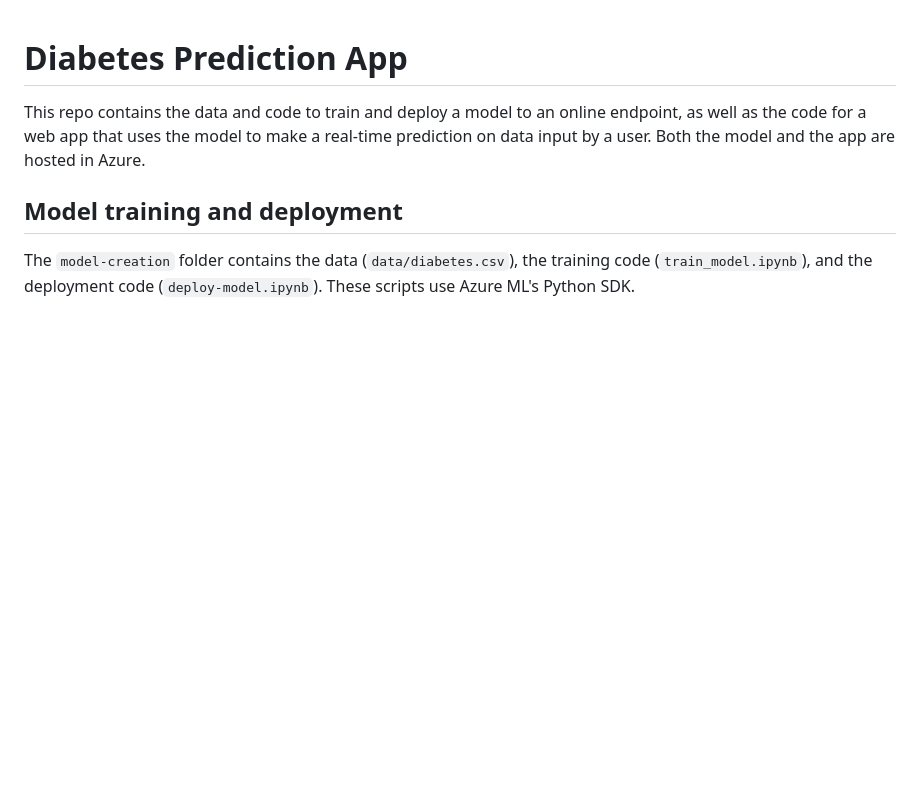
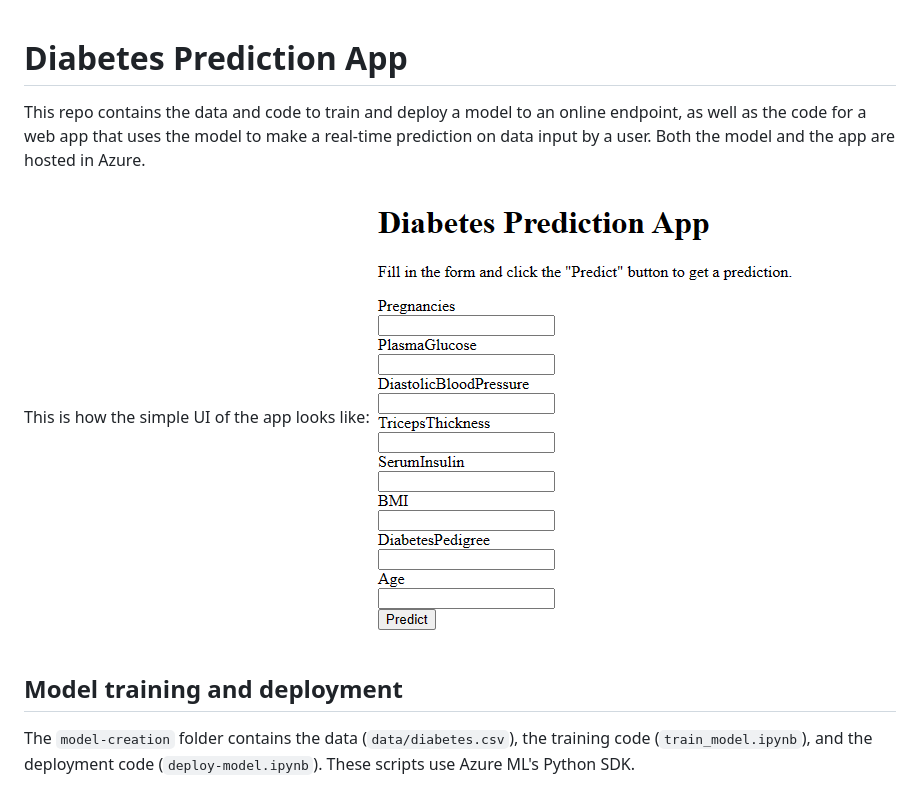
Before and after one commit to camontanezp/diabetes-prediction-app, a Markdown page: README.md, the part around the change. Rendered like a GitHub page; pictures changed too: image.png (added); blank space fills up the shorter version.

Commit message:
Add image to readme.

```diff
--- a/README.md
+++ b/README.md
@@ -1,6 +1,8 @@
 # Diabetes Prediction App
 
 This repo contains the data and code to train and deploy a model to an online endpoint, as well as the code for a web app that uses the model to make a real-time prediction on data input by a user. Both the model and the app are hosted in Azure.
+
+This is how the simple UI of the app looks like: ![UI of the diabetes prediction app](image.png)
 
 ## Model training and deployment
 
```
